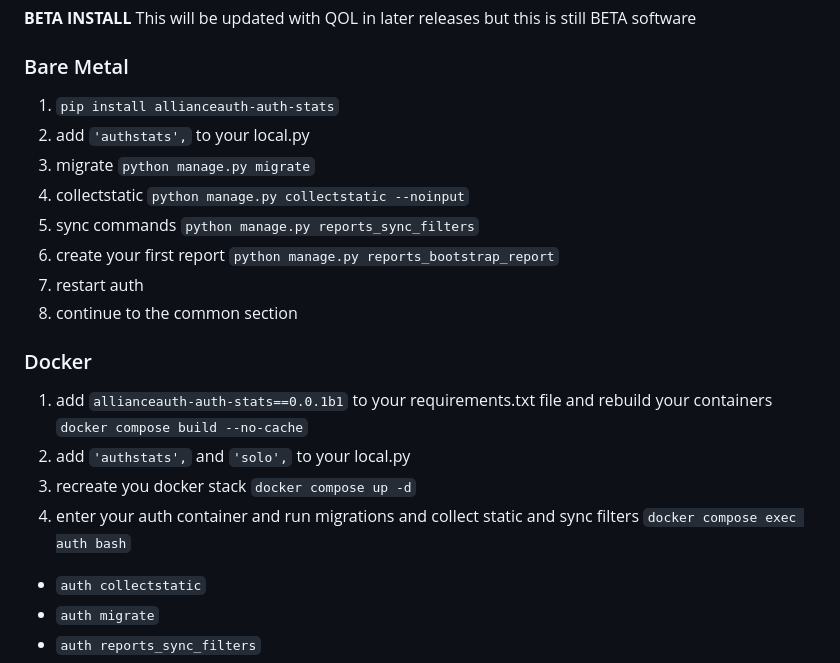
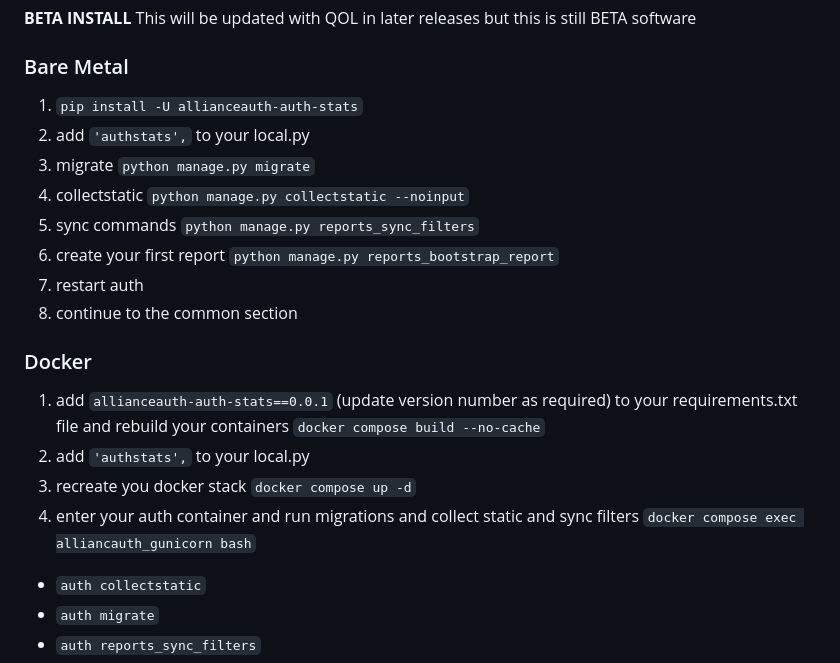
Before and after one commit to Solar-Helix-Independent-Transport/allianceauth-auth-reports, a Markdown page: README.md, the part around the change. Drawn GitHub-style.

```diff
--- a/README.md
+++ b/README.md
@@ -42,7 +42,7 @@ if you want some features, please create an issue.
 
 ### Bare Metal
 
-1. `pip install allianceauth-auth-stats`
+1. `pip install -U allianceauth-auth-stats`
 1. add `'authstats',` to your local.py
 1. migrate `python manage.py migrate`
 1. collectstatic `python manage.py collectstatic --noinput`
@@ -53,10 +53,10 @@ if you want some features, please create an issue.
 
 ### Docker
 
-1. add `allianceauth-auth-stats==0.0.1b1` to your requirements.txt file and rebuild your containers `docker compose build --no-cache`
-1. add `'authstats',` and `'solo',` to your local.py
+1. add `allianceauth-auth-stats==0.0.1` (update version number as required) to your requirements.txt file and rebuild your containers `docker compose build --no-cache`
+1. add `'authstats',` to your local.py
 1. recreate you docker stack `docker compose up -d`
-1. enter your auth container and run migrations and collect static and sync filters `docker compose exec auth bash`
+1. enter your auth container and run migrations and collect static and sync filters `docker compose exec alliancauth_gunicorn bash`
 
 - `auth collectstatic`
 - `auth migrate`
```
